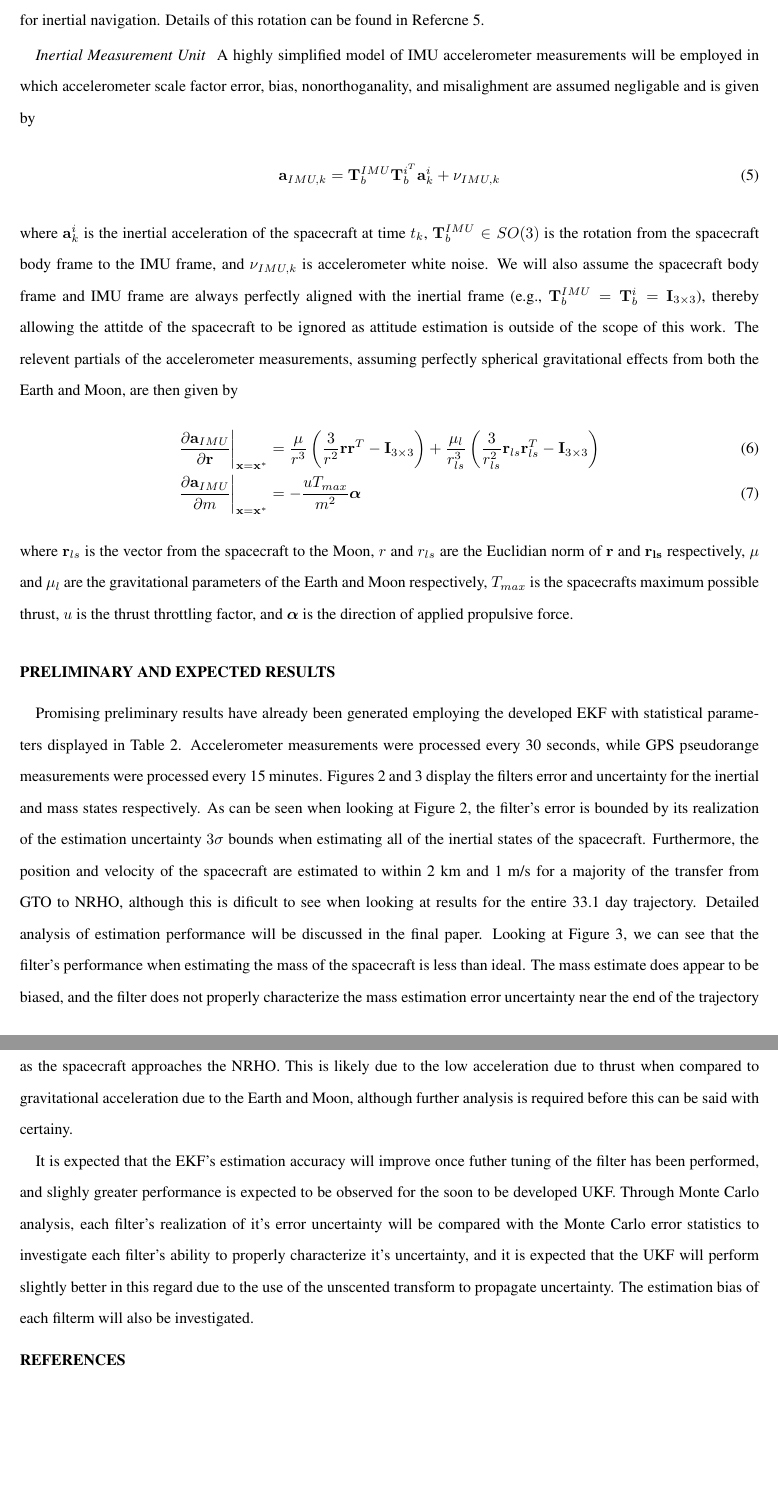
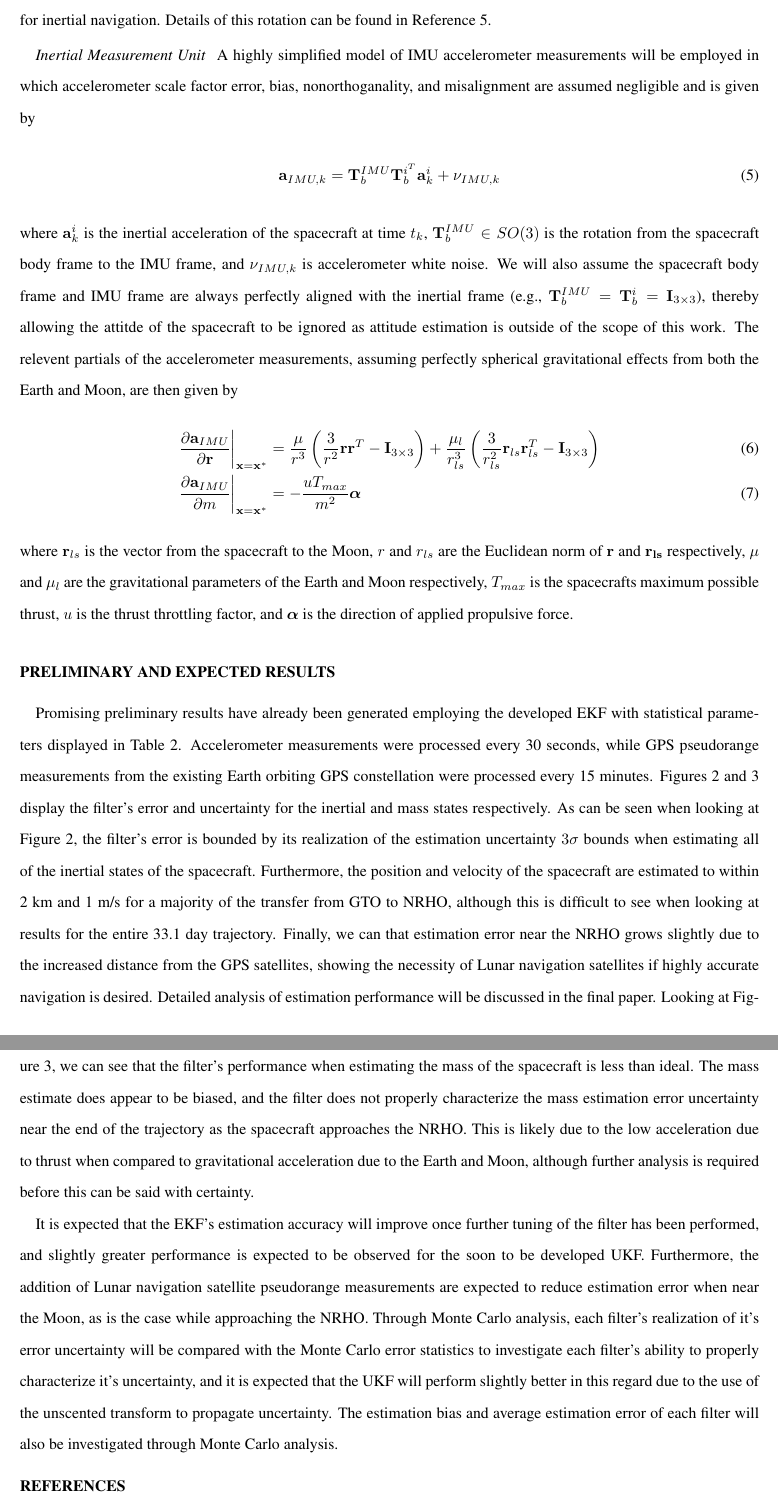
Before and after one commit to GrantHecht/OptimalEstimationProject.jl, a LaTeX document (documents/proposal/proposal.tex): two parts of pages 4 and 5 of 6, joined at a grey line, cut so that both start at the same text, the shorter picture padded with empty space. Compiled offline with pdfLaTeX.

Commit message:
Updating changes.

```diff
--- a/documents/proposal/proposal.tex
+++ b/documents/proposal/proposal.tex
@@ -129,10 +129,10 @@ with relevent partials given by
 \end{equation}
 where $(\cdot)^*_k$ is employed to indicated a term associated with the reference trajectory at time $t_k$.
 
-High precision ephemeris data projects provided by IGS \cite{IGSproducts} will be considered as truth and employed to compute the position of GPS satelites at signal transmission times when generating simulated GPS pseudorange measurements. Ephemeris for the Lunar based constilation of navigation satelites will be created by assuming the satelites travel along perfectly circular orbits about the Moon. Perturbed trajectory solutions from the same ephemerides will also be employed when computing expected pseudorange measurements so as to simulate much less precise broadcast ephemeris. IGS ephemeris data products are defined with respect to the Earth fixed IGS14 reference frame, and therefore must be rotated to the Geocentric Celestial Reference Frame (e.g., J200 frame) before they can be employed for inertial navigation. Details of this rotation can be found in Refercne \citenum{Vallado_2013}.
+High precision ephemeris data projects provided by IGS \cite{IGSproducts} will be considered as truth and employed to compute the position of GPS satellites at signal transmission times when generating simulated GPS pseudorange measurements. Ephemeris for the Lunar based constellation of navigation satellites will be created by assuming the satellites travel along perfectly circular orbits about the Moon. Perturbed trajectory solutions from the same ephemerides will also be employed when computing expected pseudorange measurements so as to simulate much less precise broadcast ephemeris. IGS ephemeris data products are defined with respect to the Earth fixed IGS14 reference frame, and therefore must be rotated to the Geocentric Celestial Reference Frame (e.g., J200 frame) before they can be employed for inertial navigation. Details of this rotation can be found in Reference \citenum{Vallado_2013}.
 
 \subsubsection{Inertial Measurement Unit}
-A highly simplified model of IMU accelerometer measurements will be employed in which accelerometer scale factor error, bias, nonorthoganality, and misalighment are assumed negligable and is given by
+A highly simplified model of IMU accelerometer measurements will be employed in which accelerometer scale factor error, bias, nonorthoganality, and misalignment are assumed negligible and is given by
 \begin{align}
 	\mathbf{a}_{IMU,k} = \mathbf{T}_b^{IMU}\mathbf{T}_b^{i^T}\mathbf{a}_k^i + \nu_{IMU,k}
 \end{align}
@@ -141,12 +141,12 @@ where $\mathbf{a}_k^i$ is the inertial acceleration of the spacecraft at time $t
 	\frac{\partial \mathbf{a}_{IMU}}{\partial \mathbf{r}}\bigg|_{\mathbf{x}=\mathbf{x}^*} &= \frac{\mu}{r^3}\left(\frac{3}{r^2}\mathbf{r}\mathbf{r}^T - \mathbf{I}_{3\times3}\right) + \frac{\mu_l}{r_{ls}^3}\left(\frac{3}{r_{ls}^2}\mathbf{r}_{ls}\mathbf{r}_{ls}^T - \mathbf{I}_{3\times3}\right) \\
 	\frac{\partial \mathbf{a}_{IMU}}{\partial m}\bigg|_{\mathbf{x}=\mathbf{x}^*} &= -\frac{u T_{max}}{m^2}\boldsymbol{\alpha}
 \end{align}
-where $\mathbf{r}_{ls}$ is the vector from the spacecraft to the Moon, $r$ and $r_{ls}$ are the Euclidian norm of $\mathbf{r}$ and $\mathbf{r_{ls}}$ respectively, $\mu$ and $\mu_l$ are the gravitational parameters of the Earth and Moon respectively, $T_{max}$ is the spacecrafts maximum possible thrust, $u$ is the thrust throttling factor, and $\boldsymbol{\alpha}$ is the direction of applied propulsive force.
+where $\mathbf{r}_{ls}$ is the vector from the spacecraft to the Moon, $r$ and $r_{ls}$ are the Euclidean norm of $\mathbf{r}$ and $\mathbf{r_{ls}}$ respectively, $\mu$ and $\mu_l$ are the gravitational parameters of the Earth and Moon respectively, $T_{max}$ is the spacecrafts maximum possible thrust, $u$ is the thrust throttling factor, and $\boldsymbol{\alpha}$ is the direction of applied propulsive force.
 
 \section{Preliminary and Expected Results}
-Promising preliminary results have already been generated employing the developed EKF with statistical parameters displayed in Table \ref{tab:sim_params}. Accelerometer measurements were processed every 30 seconds, while GPS pseudorange measurements were processed every 15 minutes. Figures \ref{fig:posvel_err} and \ref{fig:mass_err} display the filters error and uncertainty for the inertial and mass states respectively. As can be seen when looking at Figure \ref{fig:posvel_err}, the filter's error is bounded by its realization of the estimation uncertainty $3\sigma$ bounds when estimating all of the inertial states of the spacecraft. Furthermore, the position and velocity of the spacecraft are estimated to within 2 km and 1 m/s for a majority of the transfer from GTO to NRHO, although this is dificult to see when looking at results for the entire 33.1 day trajectory. Detailed analysis of estimation performance will be discussed in the final paper. Looking at Figure \ref{fig:mass_err}, we can see that the filter's performance when estimating the mass of the spacecraft is less than ideal. The mass estimate does appear to be biased, and the filter does not properly characterize the mass estimation error uncertainty near the end of the trajectory as the spacecraft approaches the NRHO. This is likely due to the low acceleration due to thrust when compared to gravitational acceleration due to the Earth and Moon, although further analysis is required before this can be said with certainy.
+Promising preliminary results have already been generated employing the developed EKF with statistical parameters displayed in Table \ref{tab:sim_params}. Accelerometer measurements were processed every 30 seconds, while GPS pseudorange measurements from the existing Earth orbiting GPS constellation were processed every 15 minutes. Figures \ref{fig:posvel_err} and \ref{fig:mass_err} display the filter's error and uncertainty for the inertial and mass states respectively. As can be seen when looking at Figure \ref{fig:posvel_err}, the filter's error is bounded by its realization of the estimation uncertainty $3\sigma$ bounds when estimating all of the inertial states of the spacecraft. Furthermore, the position and velocity of the spacecraft are estimated to within 2 km and 1 m/s for a majority of the transfer from GTO to NRHO, although this is difficult to see when looking at results for the entire 33.1 day trajectory. Finally, we can that estimation error near the NRHO grows slightly due to the increased distance from the GPS satellites, showing the necessity of Lunar navigation satellites if highly accurate navigation is desired. Detailed analysis of estimation performance will be discussed in the final paper. Looking at Figure \ref{fig:mass_err}, we can see that the filter's performance when estimating the mass of the spacecraft is less than ideal. The mass estimate does appear to be biased, and the filter does not properly characterize the mass estimation error uncertainty near the end of the trajectory as the spacecraft approaches the NRHO. This is likely due to the low acceleration due to thrust when compared to gravitational acceleration due to the Earth and Moon, although further analysis is required before this can be said with certainty.
 
-It is expected that the EKF's estimation accuracy will improve once futher tuning of the filter has been performed, and slighly greater performance is expected to be observed for the soon to be developed UKF. Through Monte Carlo analysis, each filter's realization of it's error uncertainty will be compared with the Monte Carlo error statistics to investigate each filter's ability to properly characterize it's uncertainty, and it is expected that the UKF will perform slightly better in this regard due to the use of the unscented transform to propagate uncertainty. The estimation bias of each filterm will also be investigated.
+It is expected that the EKF's estimation accuracy will improve once further tuning of the filter has been performed, and slightly greater performance is expected to be observed for the soon to be developed UKF. Furthermore, the addition of Lunar navigation satellite pseudorange measurements are expected to reduce estimation error when near the Moon, as is the case while approaching the NRHO. Through Monte Carlo analysis, each filter's realization of it's error uncertainty will be compared with the Monte Carlo error statistics to investigate each filter's ability to properly characterize it's uncertainty, and it is expected that the UKF will perform slightly better in this regard due to the use of the unscented transform to propagate uncertainty. The estimation bias and average estimation error of each filter will also be investigated through Monte Carlo analysis.
 
 \begin{table}[]
 	\centering
```
Also changed, not shown: documents/proposal/HechtProjectProposal.pdf (added), documents/proposal/proposal.pdf (deleted), documents/proposal/proposal.tex (14 more changed lines), 4 other files.
